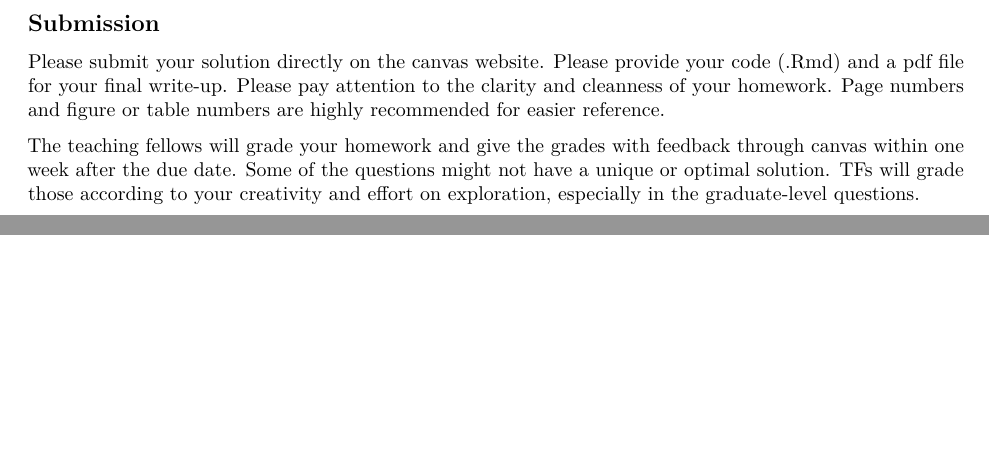
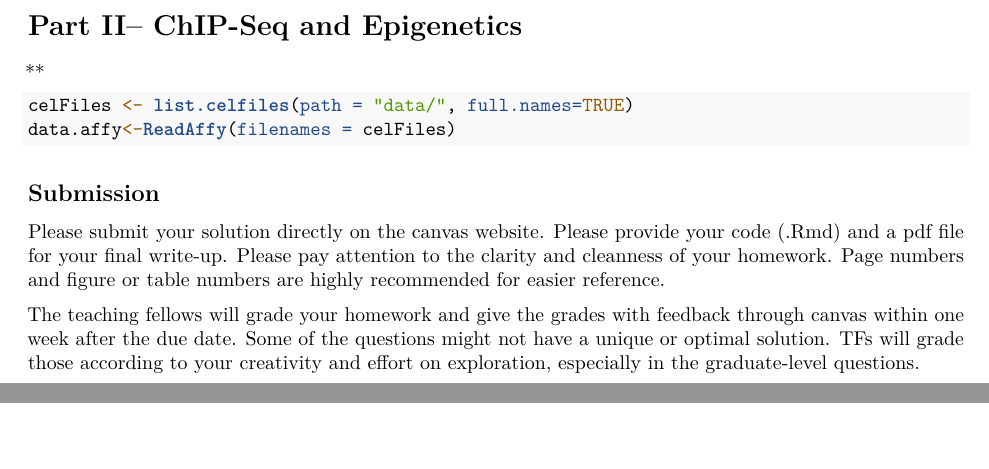
Before and after one commit to arefoddin/Homework3, an R Markdown document (Homework3.Rmd): two parts of page 2 of 2, joined at a grey line, cut at the place of the change. Rendered offline with R 4.5, knitr and Pandoc, then LaTeX, with nearby package versions.

Commit message:
added CEL files

````diff
--- a/Homework3.Rmd
+++ b/Homework3.Rmd
@@ -32,6 +34,15 @@ For this exercise, we will be analyzing a single cell RNA-Seq dataset of mouse b
 **7. Seurat is one of many analysis packages for scRNA-Seq. As many of these frameworks are very young, what feedback do you have to improve the user experience of single cell analyses?**
 
 
+# Part II-- ChIP-Seq and Epigenetics
+
+**
+
+```{r loadDataPart2, eval = FALSE}
+celFiles <- list.celfiles(path = "data/", full.names=TRUE)
+data.affy<-ReadAffy(filenames = celFiles)
+```
+
 ## Submission
 Please submit your solution directly on the canvas website. Please provide your code (.Rmd) and a pdf file for your final write-up. Please pay attention to the clarity and cleanness of your homework. Page numbers and figure or table numbers are highly recommended for easier reference.
 
````
Also changed, not shown: Homework3.Rmd (2 more changed lines), 9 other files.
